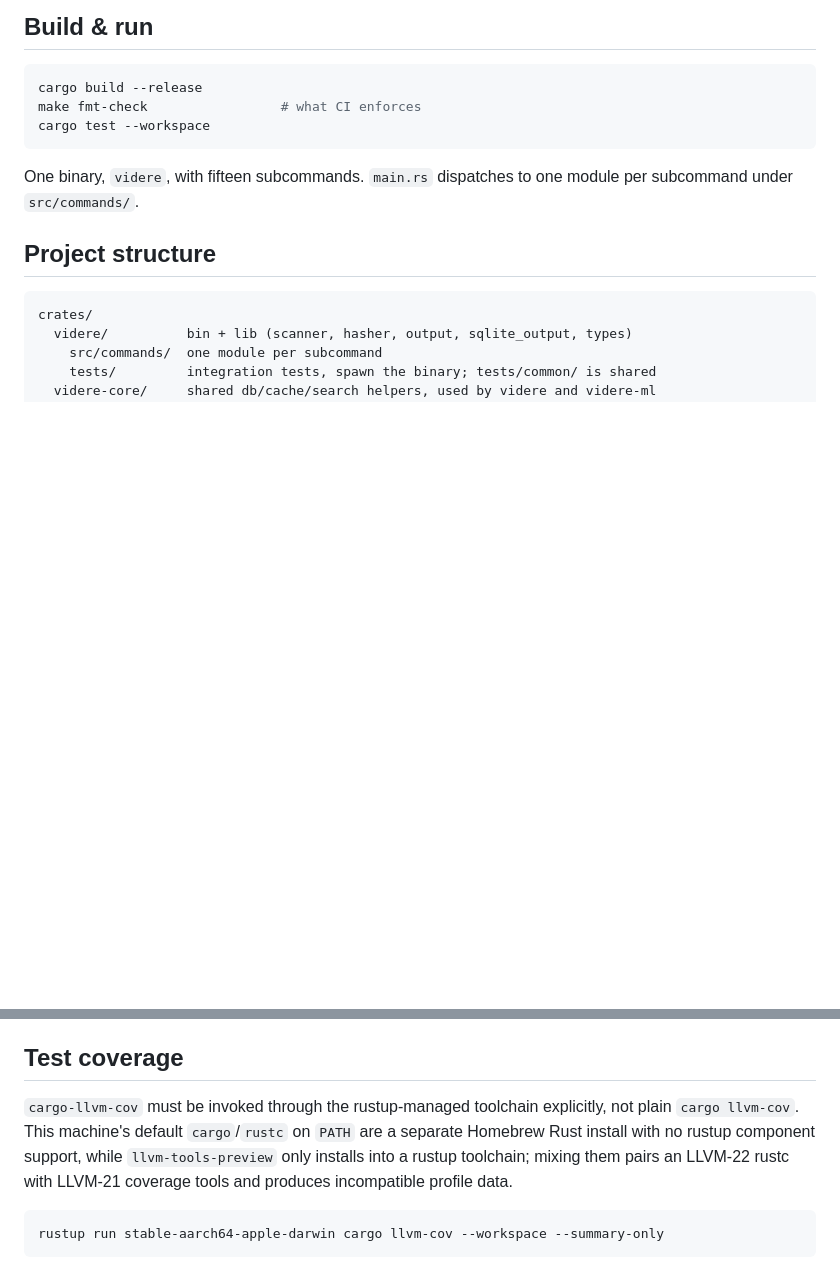
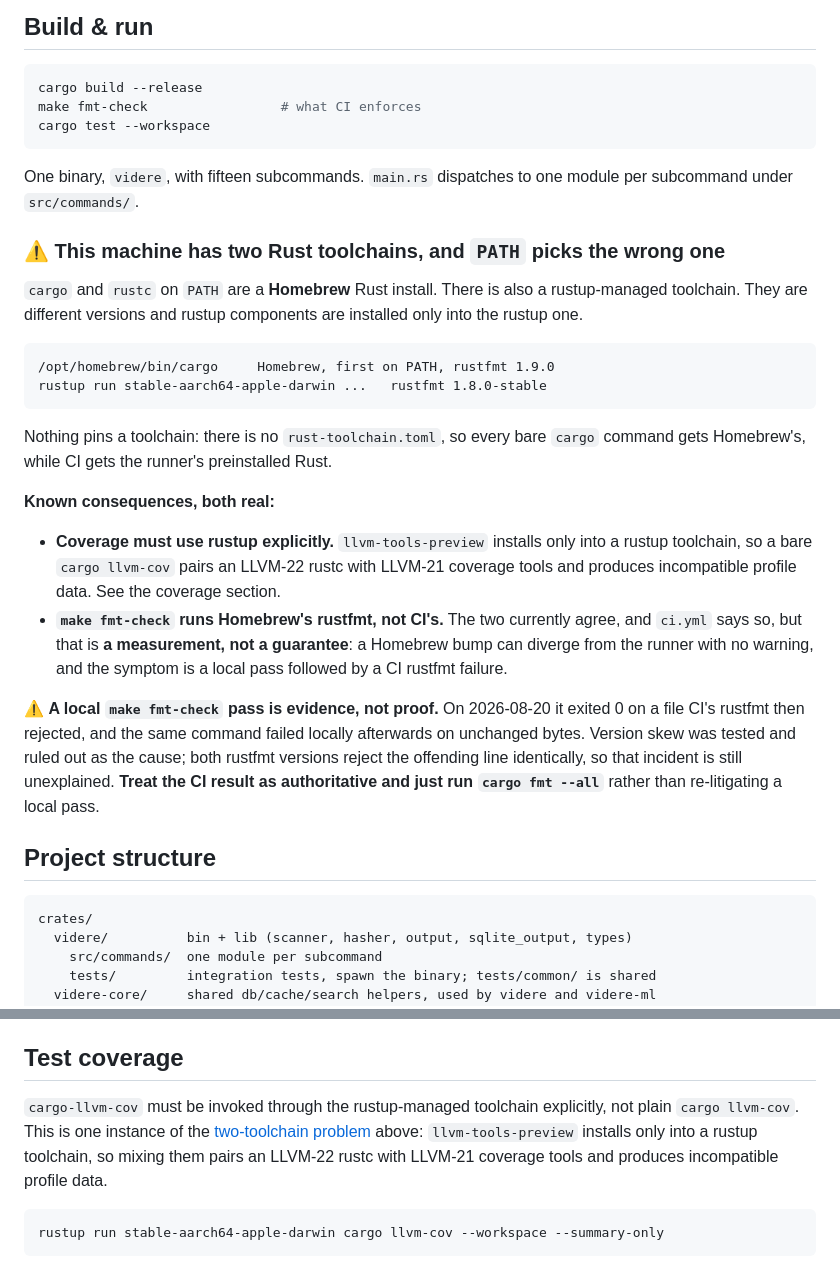
Before and after one commit to erhangundogan/videre, a Markdown page: CLAUDE.md, 2 parts joined by grey strips. Drawn GitHub-style; blank space fills up the shorter version.

Commit message:
Promote the two-toolchain trap out of the coverage section
It was written as a coverage problem. It is a machine-wide fact: cargo on PATH
is Homebrew's, rustup has another, nothing pins either, and CI uses a third.
Coverage was simply the first place it bit.

Records the second place it bites. make fmt-check runs Homebrew's rustfmt
rather than CI's, so a local pass is evidence rather than proof, and says what
to do about it: run cargo fmt and trust CI, rather than re-checking locally.

The versions currently agree and ci.yml says so, but that is a measurement
nothing enforces.

````diff
--- a/CLAUDE.md
+++ b/CLAUDE.md
@@ -19,6 +19,39 @@ cargo test --workspace
 
 One binary, `videre`, with fifteen subcommands. `main.rs` dispatches to one
 module per subcommand under `src/commands/`.
+
+### :warning: This machine has two Rust toolchains, and `PATH` picks the wrong one
+
+`cargo` and `rustc` on `PATH` are a **Homebrew** Rust install. There is also a
+rustup-managed toolchain. They are different versions and rustup components are
+installed only into the rustup one.
+
+```
+/opt/homebrew/bin/cargo     Homebrew, first on PATH, rustfmt 1.9.0
+rustup run stable-aarch64-apple-darwin ...   rustfmt 1.8.0-stable
+```
+
+Nothing pins a toolchain: there is no `rust-toolchain.toml`, so every bare
+`cargo` command gets Homebrew's, while CI gets the runner's preinstalled Rust.
+
+**Known consequences, both real:**
+
+- **Coverage must use rustup explicitly.** `llvm-tools-preview` installs only
+  into a rustup toolchain, so a bare `cargo llvm-cov` pairs an LLVM-22 rustc
+  with LLVM-21 coverage tools and produces incompatible profile data. See the
+  coverage section.
+- **`make fmt-check` runs Homebrew's rustfmt, not CI's.** The two currently
+  agree, and `ci.yml` says so, but that is **a measurement, not a guarantee**: a
+  Homebrew bump can diverge from the runner with no warning, and the symptom is
+  a local pass followed by a CI rustfmt failure.
+
+:warning: **A local `make fmt-check` pass is evidence, not proof.** On
+2026-08-20 it exited 0 on a file CI's rustfmt then rejected, and the same
+command failed locally afterwards on unchanged bytes. Version skew was tested
+and ruled out as the cause; both rustfmt versions reject the offending line
+identically, so that incident is still unexplained. **Treat the CI result as
+authoritative and just run `cargo fmt --all`** rather than re-litigating a local
+pass.
 
 ## Project structure
 
@@ -211,11 +244,11 @@ and skips when they are not.
 ## Test coverage
 
 `cargo-llvm-cov` must be invoked through the rustup-managed toolchain
-explicitly, not plain `cargo llvm-cov`. This machine's default `cargo`/`rustc`
-on `PATH` are a separate Homebrew Rust install with no rustup component support,
-while `llvm-tools-preview` only installs into a rustup toolchain; mixing them
-pairs an LLVM-22 rustc with LLVM-21 coverage tools and produces incompatible
-profile data.
+explicitly, not plain `cargo llvm-cov`. This is one instance of the
+[two-toolchain problem](#warning-this-machine-has-two-rust-toolchains-and-path-picks-the-wrong-one)
+above: `llvm-tools-preview` installs only into a rustup toolchain, so mixing
+them pairs an LLVM-22 rustc with LLVM-21 coverage tools and produces
+incompatible profile data.
 
 ```bash
 rustup run stable-aarch64-apple-darwin cargo llvm-cov --workspace --summary-only
````
